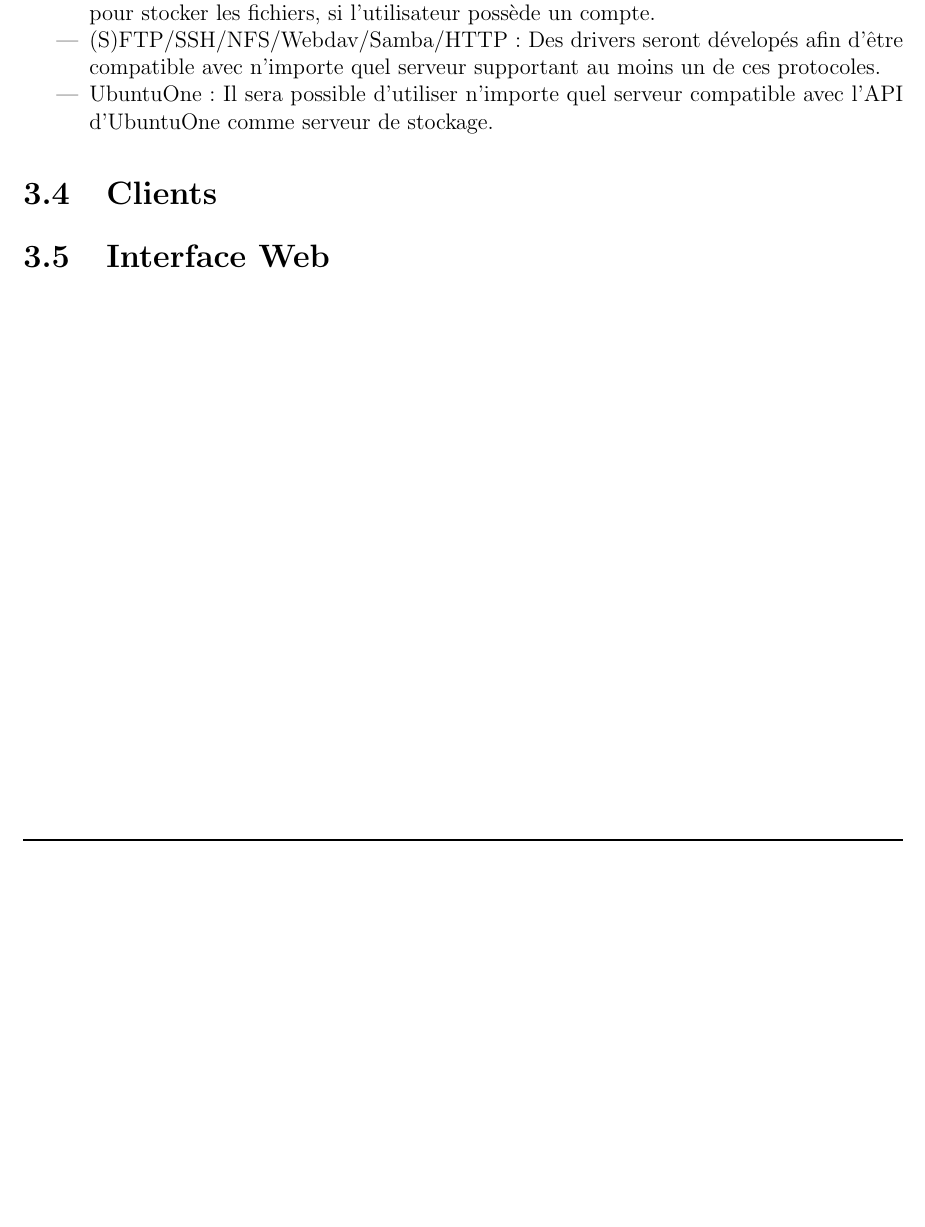
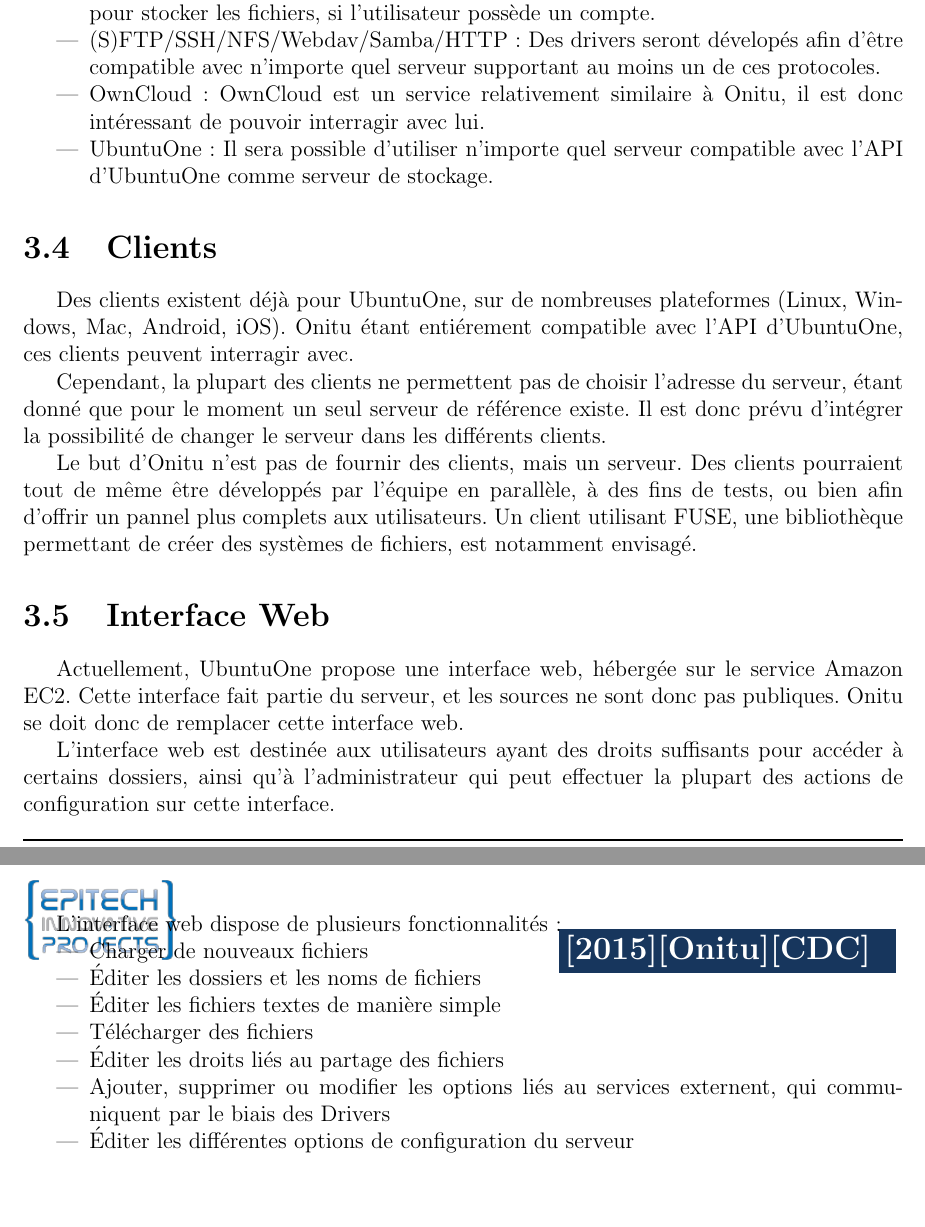
Before and after one commit to onitu/Epitech.EIP, a LaTeX document (LabEIP/Working/cdc/2015_CDC_FR_onitu.tex, which reads LabEIP/Working/cdc/architecture.tex): part of page 12 of 16 before the commit and two parts of pages 12 and 13 of 17 after it, the two joined at a grey line, cut so that both start at the same text, the shorter picture padded with empty space. Compiled offline with pdfLaTeX.

Commit message:
Suite de la partie 3

```diff
--- a/LabEIP/Working/cdc/architecture.tex
+++ b/LabEIP/Working/cdc/architecture.tex
@@ -28,9 +28,30 @@
     \item Stockage local : Pour permettre de stocker des fichiers sur le serveur où est installé Onitu.
     \item Dropbox/Box.com/Google Drive/SkyDrive : Onitu pourra utiliser ces services tiers pour stocker les fichiers, si l'utilisateur possède un compte.
     \item (S)FTP/SSH/NFS/Webdav/Samba/HTTP : Des drivers seront dévelopés afin d'être compatible avec n'importe quel serveur supportant au moins un de ces protocoles.
+    \item OwnCloud : OwnCloud est un service relativement similaire à Onitu, il est donc intéressant de pouvoir interragir avec lui.
     \item UbuntuOne : Il sera possible d'utiliser n'importe quel serveur compatible avec l'API d'UbuntuOne comme serveur de stockage.
 \end{itemize}
 
 \section{Clients}
+Des clients existent déjà pour UbuntuOne, sur de nombreuses plateformes (Linux, Windows, Mac, Android, iOS). Onitu étant entiérement compatible avec l'API d'UbuntuOne, ces clients peuvent interragir avec.
+
+Cependant, la plupart des clients ne permettent pas de choisir l'adresse du serveur, étant donné que pour le moment un seul serveur de référence existe. Il est donc prévu d'intégrer la possibilité de changer le serveur dans les différents clients.
+
+Le but d'Onitu n'est pas de fournir des clients, mais un serveur. Des clients pourraient tout de même être développés par l'équipe en parallèle, à des fins de tests, ou bien afin d'offrir un pannel plus complets aux utilisateurs. Un client utilisant FUSE, une bibliothèque permettant de créer des systèmes de fichiers, est notamment envisagé.
 
 \section{Interface Web}
+Actuellement, UbuntuOne propose une interface web, hébergée sur le service Amazon EC2. Cette interface fait partie du serveur, et les sources ne sont donc pas publiques.
+Onitu se doit donc de remplacer cette interface web.
+
+L'interface web est destinée aux utilisateurs ayant des droits suffisants pour accéder à certains dossiers, ainsi qu'à l'administrateur qui peut effectuer la plupart des actions de configuration sur cette interface.
+
+L'interface web dispose de plusieurs fonctionnalités :
+\begin{itemize}
+    \item Charger de nouveaux fichiers
+    \item Éditer les dossiers et les noms de fichiers
+    \item Éditer les fichiers textes de manière simple
+    \item Télécharger des fichiers
+    \item Éditer les droits liés au partage des fichiers
+    \item Ajouter, supprimer ou modifier les options liés au services externent, qui communiquent par le biais des Drivers
+    \item Éditer les différentes options de configuration du serveur
+\end{itemize}
```
